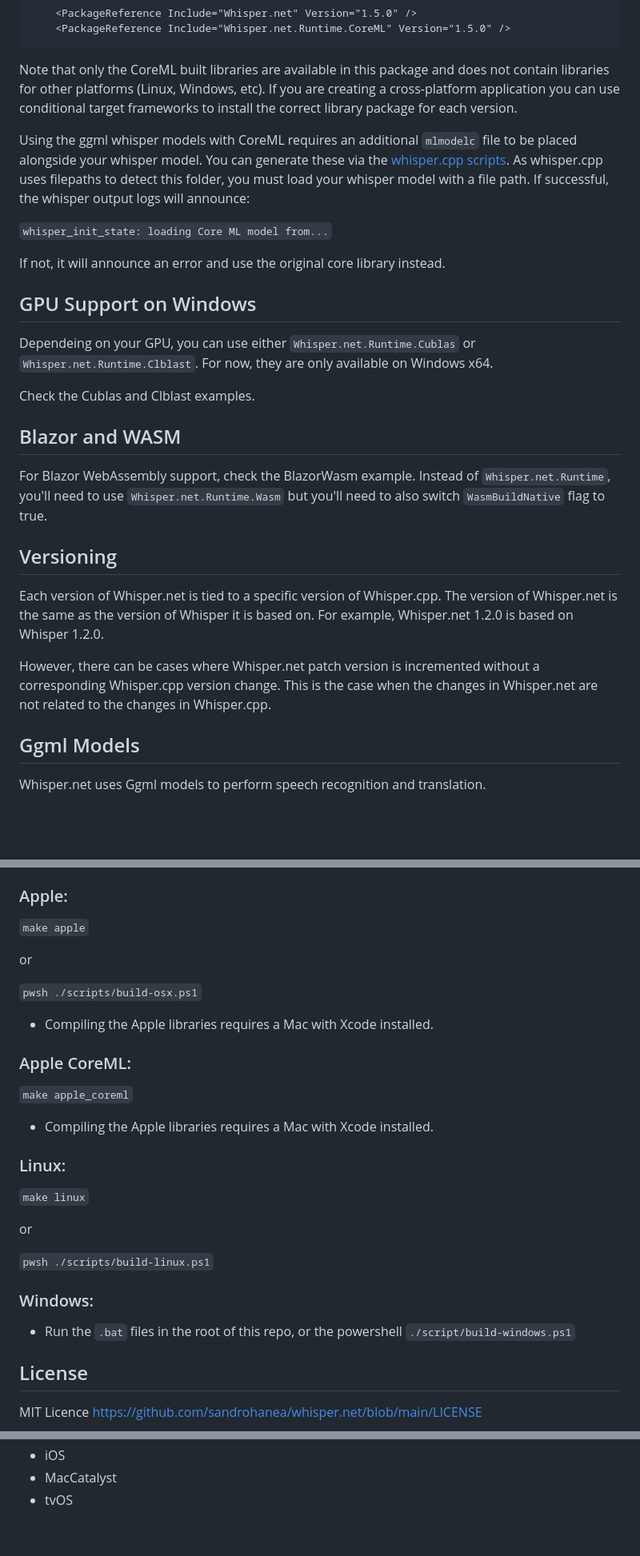
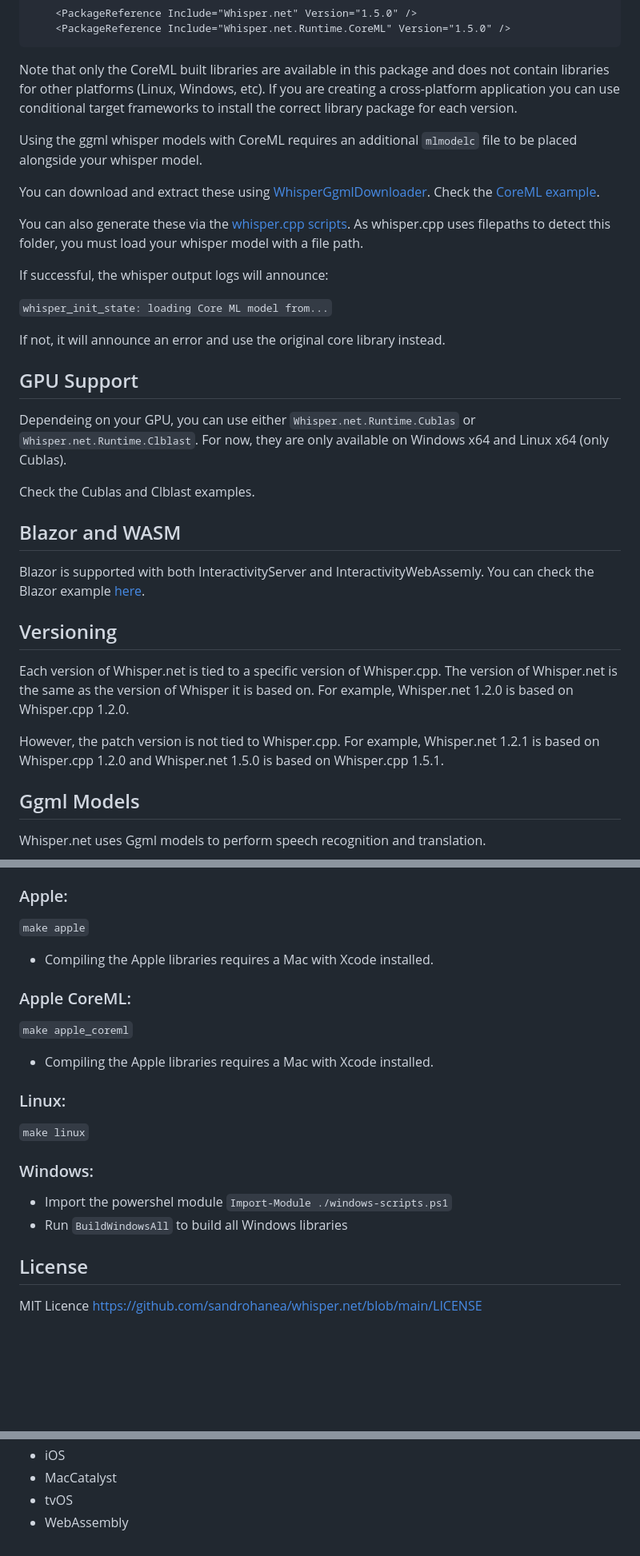
Before and after one commit to sandrohanea/whisper.net, a Markdown page: readme.md, 3 parts joined by grey strips. Shown at 80% size. GitHub-like rendering; blank space fills up the shorter version.

```diff
--- a/readme.md
+++ b/readme.md
@@ -38,29 +45,34 @@ Whisper.net.Runtime.CoreML contains the native whisper.cpp library with Apple Co
 
 Note that only the CoreML built libraries are available in this package and does not contain libraries for other platforms (Linux, Windows, etc). If you are creating a cross-platform application you can use conditional target frameworks to install the correct library package for each version.
 
-Using the ggml whisper models with CoreML requires an additional `mlmodelc` file to be placed alongside your whisper model. You can generate these via the [whisper.cpp scripts](https://github.com/ggerganov/whisper.cpp#core-ml-support). As whisper.cpp uses filepaths to detect this folder, you must load your whisper model with a file path. If successful, the whisper output logs will announce:
+Using the ggml whisper models with CoreML requires an additional `mlmodelc` file to be placed alongside your whisper model.
+
+You can download and extract these using [WhisperGgmlDownloader](https://github.com/sandrohanea/whisper.net/blob/main/Whisper.net/Ggml/WhisperGgmlDownloader.cs#L45). Check the [CoreML example](https://github.com/sandrohanea/whisper.net/blob/main/examples/CoreML/Program.cs).
+
+You can also generate these via the [whisper.cpp scripts](https://github.com/ggerganov/whisper.cpp#core-ml-support). As whisper.cpp uses filepaths to detect this folder, you must load your whisper model with a file path.
+
+If successful, the whisper output logs will announce:
 
 `whisper_init_state: loading Core ML model from...`
 
 If not, it will announce an error and use the original core library instead.
 
-## GPU Support on Windows
+## GPU Support
 
 Dependeing on your GPU, you can use either `Whisper.net.Runtime.Cublas` or `Whisper.net.Runtime.Clblast`.
-For now, they are only available on Windows x64.
+For now, they are only available on Windows x64 and Linux x64 (only Cublas).
 
 Check the Cublas and Clblast examples.
 
 ## Blazor and WASM
 
-For Blazor WebAssembly support, check the BlazorWasm example.
-Instead of `Whisper.net.Runtime`, you'll need to use `Whisper.net.Runtime.Wasm` but you'll need to also switch `WasmBuildNative` flag to true.
+Blazor is supported with both InteractivityServer and InteractivityWebAssemly. You can check the Blazor example [here](https://github.com/sandrohanea/whisper.net/tree/main/examples/BlazorApp).
 
 ## Versioning
 
-Each version of Whisper.net is tied to a specific version of Whisper.cpp. The version of Whisper.net is the same as the version of Whisper it is based on. For example, Whisper.net 1.2.0 is based on Whisper 1.2.0.
+Each version of Whisper.net is tied to a specific version of Whisper.cpp. The version of Whisper.net is the same as the version of Whisper it is based on. For example, Whisper.net 1.2.0 is based on Whisper.cpp 1.2.0.
 
-However, there can be cases where Whisper.net patch version is incremented without a corresponding Whisper.cpp version change. This is the case when the changes in Whisper.net are not related to the changes in Whisper.cpp.
+However, the patch version is not tied to Whisper.cpp. For example, Whisper.net 1.2.1 is based on Whisper.cpp 1.2.0 and Whisper.net 1.5.0 is based on Whisper.cpp 1.5.1.
 
 ## Ggml Models
 
@@ -124,10 +136,6 @@ The build scripts are a combination of PowerShell scripts and a Makefile. You ca
 
 `make apple`
 
-or
-
-`pwsh ./scripts/build-osx.ps1`
-
 - Compiling the Apple libraries requires a Mac with Xcode installed.
 
 ### Apple CoreML:
@@ -140,13 +148,11 @@ or
 
 `make linux`
 
-or
-
-`pwsh ./scripts/build-linux.ps1`
-
 ### Windows:
 
-- Run the `.bat` files in the root of this repo, or the powershell `./script/build-windows.ps1`
+- Import the powershel module `Import-Module ./windows-scripts.ps1`
+- Run `BuildWindowsAll` to build all Windows libraries
+
 
 ## License
 
@@ -169,3 +175,4 @@ Whisper.net is supported on the following platforms:
 - iOS
 - MacCatalyst
 - tvOS
+- WebAssembly
```
Also changed, not shown: other parts of readme.md (+7 -0 lines).
